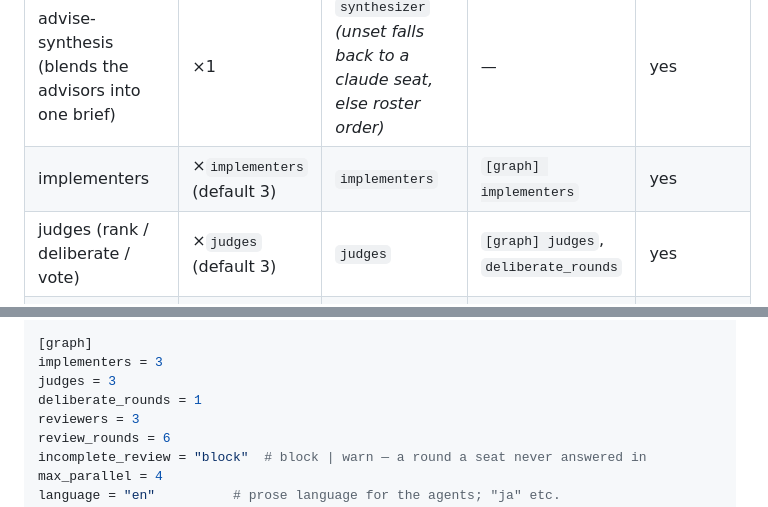
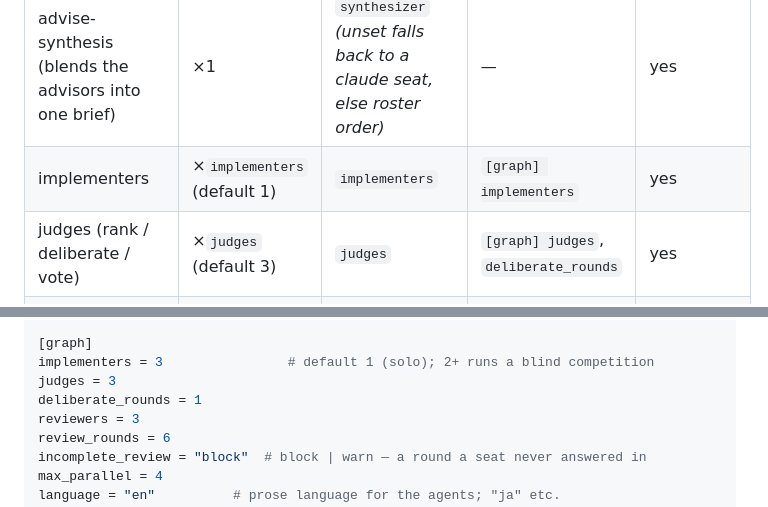
Before and after one commit to yukimemi/magi, a Markdown page: README.md, 2 parts joined by grey strips. Rendered like a GitHub page.

Commit message:
docs(readme): correct the implementers default from 3 to 1

```diff
--- a/README.md
+++ b/README.md
@@ -79,7 +79,7 @@ specific one:
 | conductor | once per poll cycle | `conductor` | — | yes |
 | advisors (design deliberation) | ×`advisors` (default 3) | `advisors` *(unset falls back to `judges`)* | `[graph] advise` on/off, `[graph] advisors` count | yes |
 | advise-synthesis (blends the advisors into one brief) | ×1 | `synthesizer` *(unset falls back to a claude seat, else roster order)* | — | yes |
-| implementers | ×`implementers` (default 3) | `implementers` | `[graph] implementers` | yes |
+| implementers | ×`implementers` (default 1) | `implementers` | `[graph] implementers` | yes |
 | judges (rank / deliberate / vote) | ×`judges` (default 3) | `judges` | `[graph] judges`, `deliberate_rounds` | yes |
 | reviewers | ×`reviewers` (default 3) | `reviewers` | `[graph] reviewers`, `review_rounds` | yes |
 | fixer (review loop and land loop) | ×1, only when findings block | `fixer` *(unset falls back to the winner's own seat)* | — | yes |
@@ -772,7 +772,7 @@ reviewers = ["opus", "opencode"]
 # guard falls back to the built-in heuristics.
 
 [graph]
-implementers = 3
+implementers = 3                # default 1 (solo); 2+ runs a blind competition
 judges = 3
 deliberate_rounds = 1
 reviewers = 3
```
